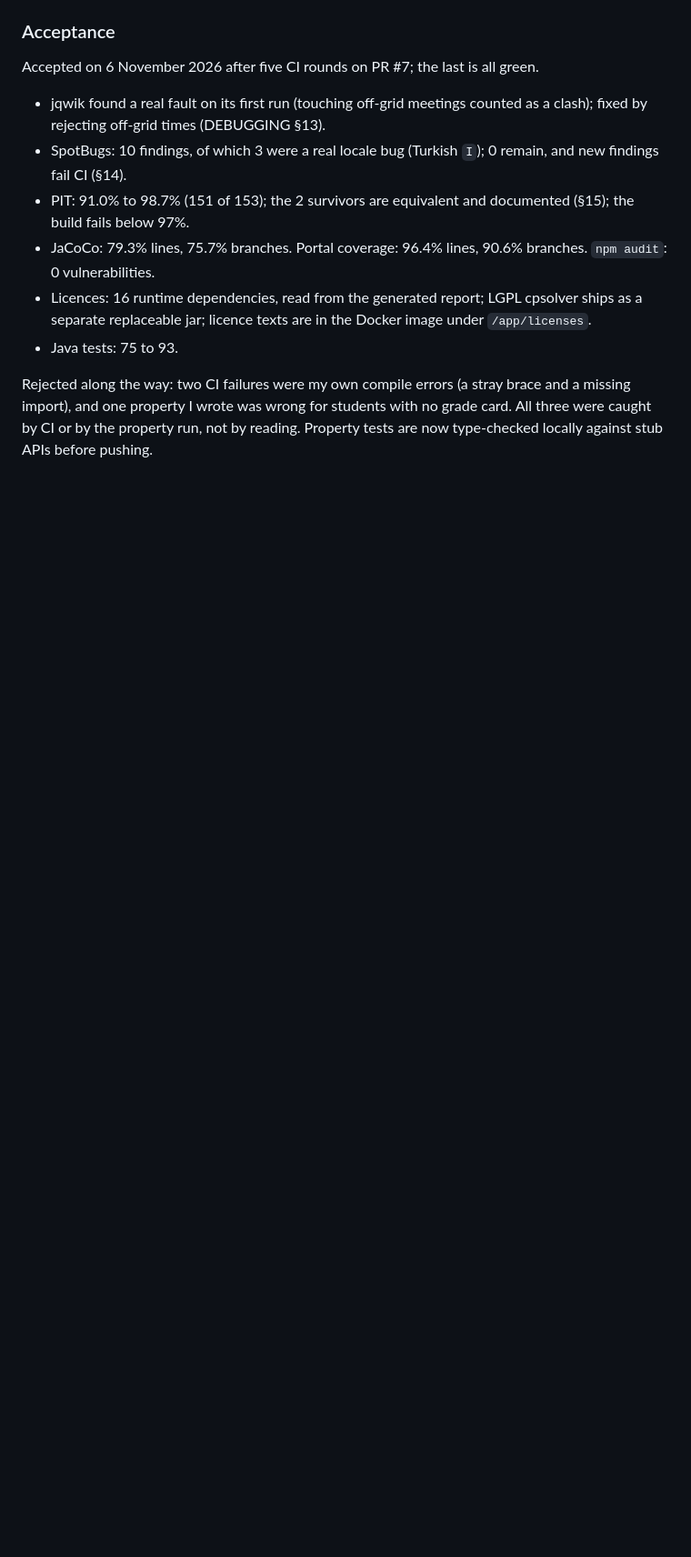
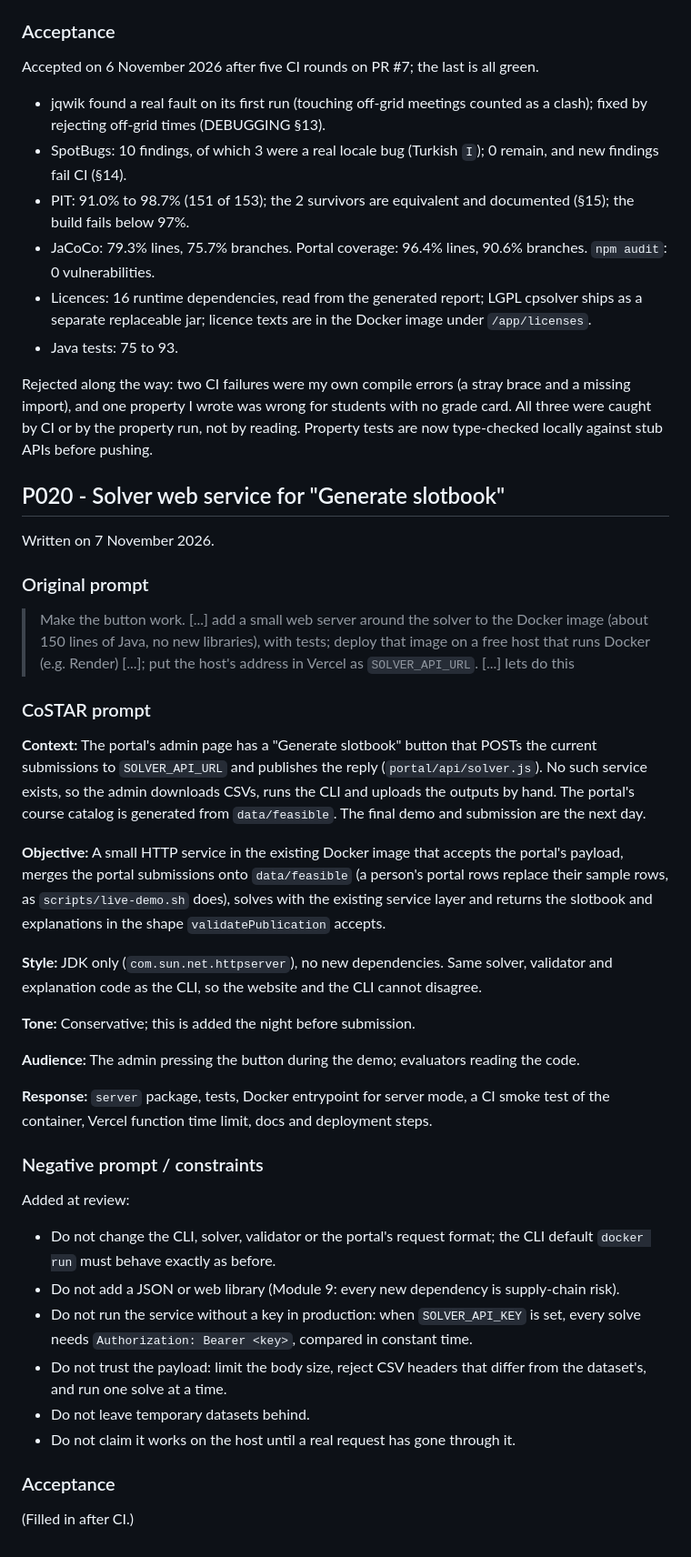
Before and after one commit to lazarsalt1441/CS5013-PROJECT, a Markdown page: prompts/PROMPT_LOG.md, the part around one of its changes. Shown at 91% size. GitHub-like rendering; blank space fills up the shorter version.

Commit message:
docs(prompts): log P020 before building the solver service
Co-Authored-By: Claude Opus 5.5 <noreply@anthropic.com>
Claude-Session: https://claude.ai/code/session_01Q2K1ooqSHT4busqL96s6t5

```diff
--- a/prompts/PROMPT_LOG.md
+++ b/prompts/PROMPT_LOG.md
@@ -815,3 +816,40 @@ Accepted on 6 November 2026 after five CI rounds on PR #7; the last is all green
 - Java tests: 75 to 93.
 
 Rejected along the way: two CI failures were my own compile errors (a stray brace and a missing import), and one property I wrote was wrong for students with no grade card. All three were caught by CI or by the property run, not by reading. Property tests are now type-checked locally against stub APIs before pushing.
+
+## P020 - Solver web service for "Generate slotbook"
+
+Written on 7 November 2026.
+
+### Original prompt
+
+> Make the button work. [...] add a small web server around the solver to the Docker image (about 150 lines of Java, no new libraries), with tests; deploy that image on a free host that runs Docker (e.g. Render) [...]; put the host's address in Vercel as `SOLVER_API_URL`. [...] lets do this
+
+### CoSTAR prompt
+
+**Context:** The portal's admin page has a "Generate slotbook" button that POSTs the current submissions to `SOLVER_API_URL` and publishes the reply (`portal/api/solver.js`). No such service exists, so the admin downloads CSVs, runs the CLI and uploads the outputs by hand. The portal's course catalog is generated from `data/feasible`. The final demo and submission are the next day.
+
+**Objective:** A small HTTP service in the existing Docker image that accepts the portal's payload, merges the portal submissions onto `data/feasible` (a person's portal rows replace their sample rows, as `scripts/live-demo.sh` does), solves with the existing service layer and returns the slotbook and explanations in the shape `validatePublication` accepts.
+
+**Style:** JDK only (`com.sun.net.httpserver`), no new dependencies. Same solver, validator and explanation code as the CLI, so the website and the CLI cannot disagree.
+
+**Tone:** Conservative; this is added the night before submission.
+
+**Audience:** The admin pressing the button during the demo; evaluators reading the code.
+
+**Response:** `server` package, tests, Docker entrypoint for server mode, a CI smoke test of the container, Vercel function time limit, docs and deployment steps.
+
+### Negative prompt / constraints
+
+Added at review:
+
+- Do not change the CLI, solver, validator or the portal's request format; the CLI default `docker run` must behave exactly as before.
+- Do not add a JSON or web library (Module 9: every new dependency is supply-chain risk).
+- Do not run the service without a key in production: when `SOLVER_API_KEY` is set, every solve needs `Authorization: Bearer <key>`, compared in constant time.
+- Do not trust the payload: limit the body size, reject CSV headers that differ from the dataset's, and run one solve at a time.
+- Do not leave temporary datasets behind.
+- Do not claim it works on the host until a real request has gone through it.
+
+### Acceptance
+
+(Filled in after CI.)
```
Also changed, not shown: other parts of prompts/PROMPT_LOG.md (+2 -1 lines).
